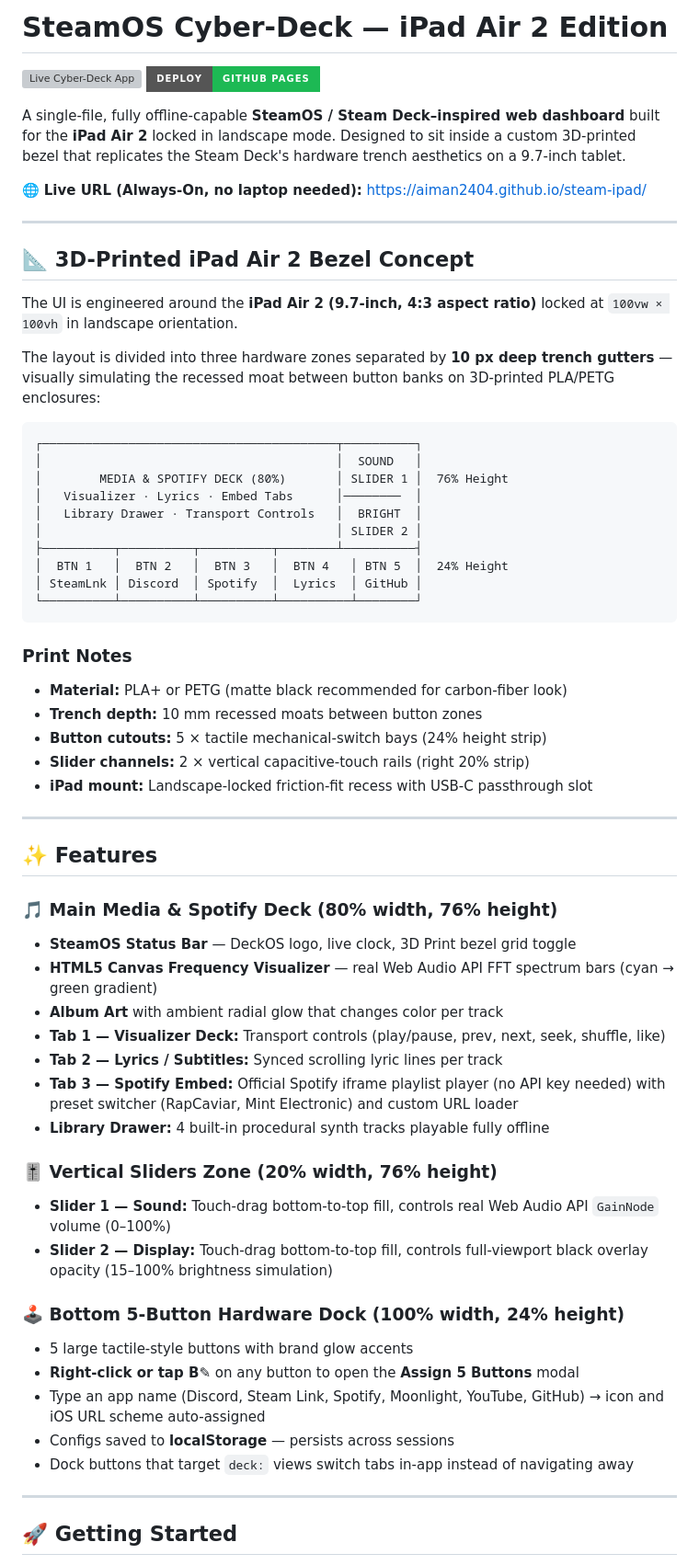
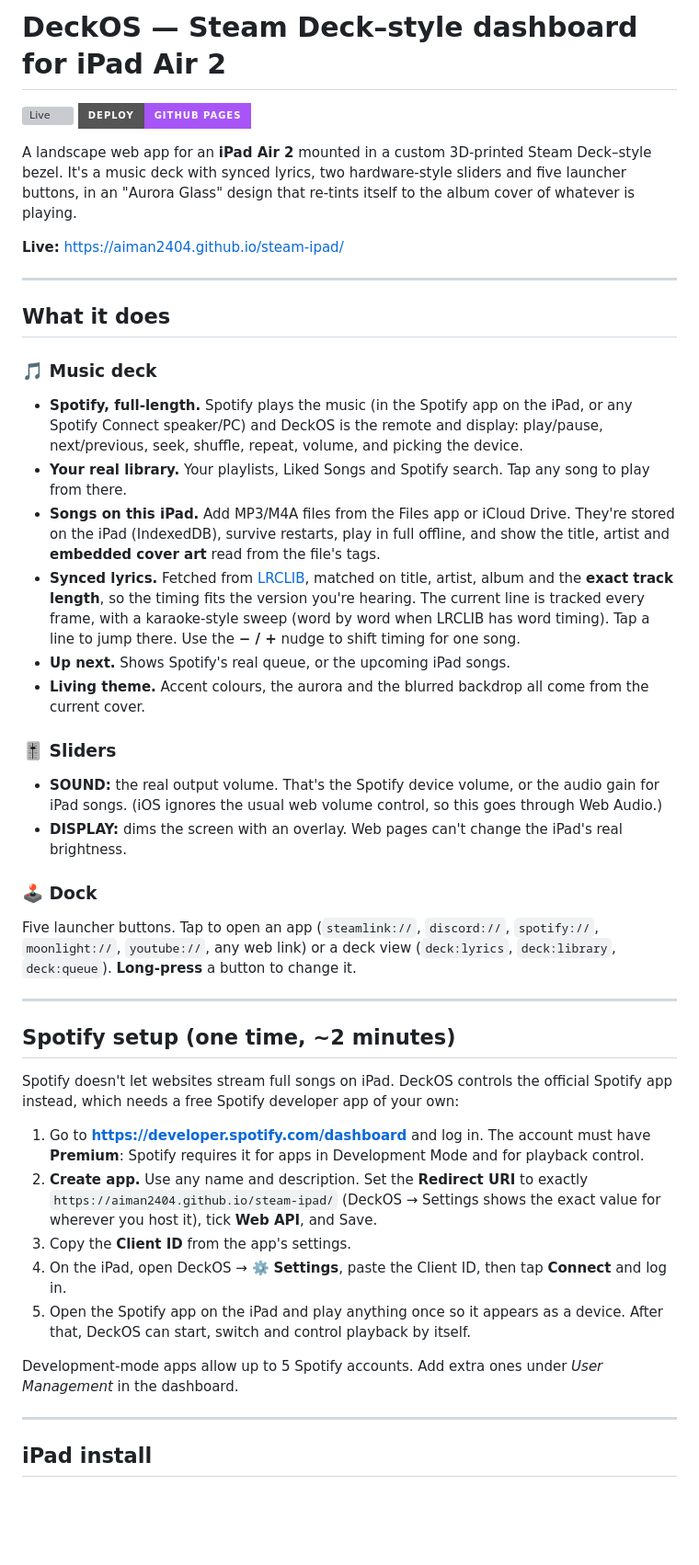
Before and after one commit to Aiman2404/steam-ipad, a Markdown page: README.md, the part around one of its changes. Shown at 92% size. GitHub-like rendering; badges without logos; blank space fills up the shorter version; grey boxes are pictures that could not be loaded.

````diff
--- a/README.md
+++ b/README.md
@@ -1,65 +1,48 @@
-# SteamOS Cyber-Deck — iPad Air 2 Edition
+# DeckOS — Steam Deck–style dashboard for iPad Air 2
 
-[![Live Cyber-Deck App](https://img.shields.io/badge/Live%20Cyber--Deck-aiman2404.github.io%2Fsteam--ipad-00e5ff?style=for-the-badge&logo=github)](https://aiman2404.github.io/steam-ipad/)
-[![GitHub Actions CI/CD](https://img.shields.io/badge/Deploy-GitHub%20Pages-1db954?style=for-the-badge&logo=githubactions)](https://github.com/Aiman2404/steam-ipad/actions)
+[![Live](https://img.shields.io/badge/Live-aiman2404.github.io%2Fsteam--ipad-38bdf8?style=for-the-badge&logo=github)](https://aiman2404.github.io/steam-ipad/)
+[![Deploy](https://img.shields.io/badge/Deploy-GitHub%20Pages-a855f7?style=for-the-badge&logo=githubactions)](https://github.com/Aiman2404/steam-ipad/actions)
 
-A single-file, fully offline-capable **SteamOS / Steam Deck–inspired web dashboard** built for the **iPad Air 2** locked in landscape mode. Designed to sit inside a custom 3D-printed bezel that replicates the Steam Deck's hardware trench aesthetics on a 9.7-inch tablet.
+A landscape web app for an **iPad Air 2** mounted in a custom 3D-printed Steam Deck–style bezel. It's a music deck with synced lyrics, two hardware-style sliders and five launcher buttons, in an "Aurora Glass" design that re-tints itself to the album cover of whatever is playing.
 
-🌐 **Live URL (Always-On, no laptop needed):** [https://aiman2404.github.io/steam-ipad/](https://aiman2404.github.io/steam-ipad/)
+**Live:** https://aiman2404.github.io/steam-ipad/
 
 ---
 
-## 📐 3D-Printed iPad Air 2 Bezel Concept
+## What it does
 
-The UI is engineered around the **iPad Air 2 (9.7-inch, 4:3 aspect ratio)** locked at `100vw × 100vh` in landscape orientation.
+### 🎵 Music deck
+- **Spotify, full-length.** Spotify plays the music (in the Spotify app on the iPad, or any Spotify Connect speaker/PC) and DeckOS is the remote and display: play/pause, next/previous, seek, shuffle, repeat, volume, and picking the device.
+- **Your real library.** Your playlists, Liked Songs and Spotify search. Tap any song to play from there.
+- **Songs on this iPad.** Add MP3/M4A files from the Files app or iCloud Drive. They're stored on the iPad (IndexedDB), survive restarts, play in full offline, and show the title, artist and **embedded cover art** read from the file's tags.
+- **Synced lyrics.** Fetched from [LRCLIB](https://lrclib.net), matched on title, artist, album and the **exact track length**, so the timing fits the version you're hearing. The current line is tracked every frame, with a karaoke-style sweep (word by word when LRCLIB has word timing). Tap a line to jump there. Use the **− / +** nudge to shift timing for one song.
+- **Up next.** Shows Spotify's real queue, or the upcoming iPad songs.
+- **Living theme.** Accent colours, the aurora and the blurred backdrop all come from the current cover.
 
-The layout is divided into three hardware zones separated by **10 px deep trench gutters** — visually simulating the recessed moat between button banks on 3D-printed PLA/PETG enclosures:
+### 🎚️ Sliders
+- **SOUND:** the real output volume. That's the Spotify device volume, or the audio gain for iPad songs. (iOS ignores the usual web volume control, so this goes through Web Audio.)
+- **DISPLAY:** dims the screen with an overlay. Web pages can't change the iPad's real brightness.
 
-```
-┌─────────────────────────────────────────┬──────────┐
-│                                         │  SOUND   │
-│        MEDIA & SPOTIFY DECK (80%)       │ SLIDER 1 │  76% Height
-│   Visualizer · Lyrics · Embed Tabs      │────────  │
-│   Library Drawer · Transport Controls   │  BRIGHT  │
-│                                         │ SLIDER 2 │
-├──────────┬──────────┬──────────┬────────┴──────────┤
-│  BTN 1   │  BTN 2   │  BTN 3   │  BTN 4   │ BTN 5  │  24% Height
-│ SteamLnk │ Discord  │ Spotify  │  Lyrics  │ GitHub │
-└──────────┴──────────┴──────────┴──────────┴────────┘
-```
-
-### Print Notes
-- **Material:** PLA+ or PETG (matte black recommended for carbon-fiber look)
-- **Trench depth:** 10 mm recessed moats between button zones
-- **Button cutouts:** 5 × tactile mechanical-switch bays (24% height strip)
-- **Slider channels:** 2 × vertical capacitive-touch rails (right 20% strip)
-- **iPad mount:** Landscape-locked friction-fit recess with USB-C passthrough slot
+### 🕹️ Dock
+Five launcher buttons. Tap to open an app (`steamlink://`, `discord://`, `spotify://`, `moonlight://`, `youtube://`, any web link) or a deck view (`deck:lyrics`, `deck:library`, `deck:queue`). **Long-press** a button to change it.
 
 ---
 
-## ✨ Features
+## Spotify setup (one time, ~2 minutes)
 
-### 🎵 Main Media & Spotify Deck (80% width, 76% height)
-- **SteamOS Status Bar** — DeckOS logo, live clock, 3D Print bezel grid toggle
-- **HTML5 Canvas Frequency Visualizer** — real Web Audio API FFT spectrum bars (cyan → green gradient)
-- **Album Art** with ambient radial glow that changes color per track
-- **Tab 1 — Visualizer Deck:** Transport controls (play/pause, prev, next, seek, shuffle, like)
-- **Tab 2 — Lyrics / Subtitles:** Synced scrolling lyric lines per track
-- **Tab 3 — Spotify Embed:** Official Spotify iframe playlist player (no API key needed) with preset switcher (RapCaviar, Mint Electronic) and custom URL loader
-- **Library Drawer:** 4 built-in procedural synth tracks playable fully offline
+Spotify doesn't let websites stream full songs on iPad. DeckOS controls the official Spotify app instead, which needs a free Spotify developer app of your own:
 
-### 🎚️ Vertical Sliders Zone (20% width, 76% height)
-- **Slider 1 — Sound:** Touch-drag bottom-to-top fill, controls real Web Audio API `GainNode` volume (0–100%)
-- **Slider 2 — Display:** Touch-drag bottom-to-top fill, controls full-viewport black overlay opacity (15–100% brightness simulation)
+1. Go to **https://developer.spotify.com/dashboard** and log in. The account must have **Premium**: Spotify requires it for apps in Development Mode and for playback control.
+2. **Create app.** Use any name and description. Set the **Redirect URI** to exactly
+   `https://aiman2404.github.io/steam-ipad/`
+   (DeckOS → Settings shows the exact value for wherever you host it), tick **Web API**, and Save.
+3. Copy the **Client ID** from the app's settings.
+4. On the iPad, open DeckOS → ⚙️ **Settings**, paste the Client ID, then tap **Connect** and log in.
+5. Open the Spotify app on the iPad and play anything once so it appears as a device. After that, DeckOS can start, switch and control playback by itself.
 
-### 🕹️ Bottom 5-Button Hardware Dock (100% width, 24% height)
-- 5 large tactile-style buttons with brand glow accents
-- **Right-click or tap B✎** on any button to open the **Assign 5 Buttons** modal
-- Type an app name (Discord, Steam Link, Spotify, Moonlight, YouTube, GitHub) → icon and iOS URL scheme auto-assigned
-- Configs saved to **localStorage** — persists across sessions
-- Dock buttons that target `deck:` views switch tabs in-app instead of navigating away
+Development-mode apps allow up to 5 Spotify accounts. Add extra ones under *User Management* in the dashboard.
 
 ---
 
-## 🚀 Getting Started
+## iPad install
 
````
Also changed, not shown: other parts of README.md (+42 -50 lines).
